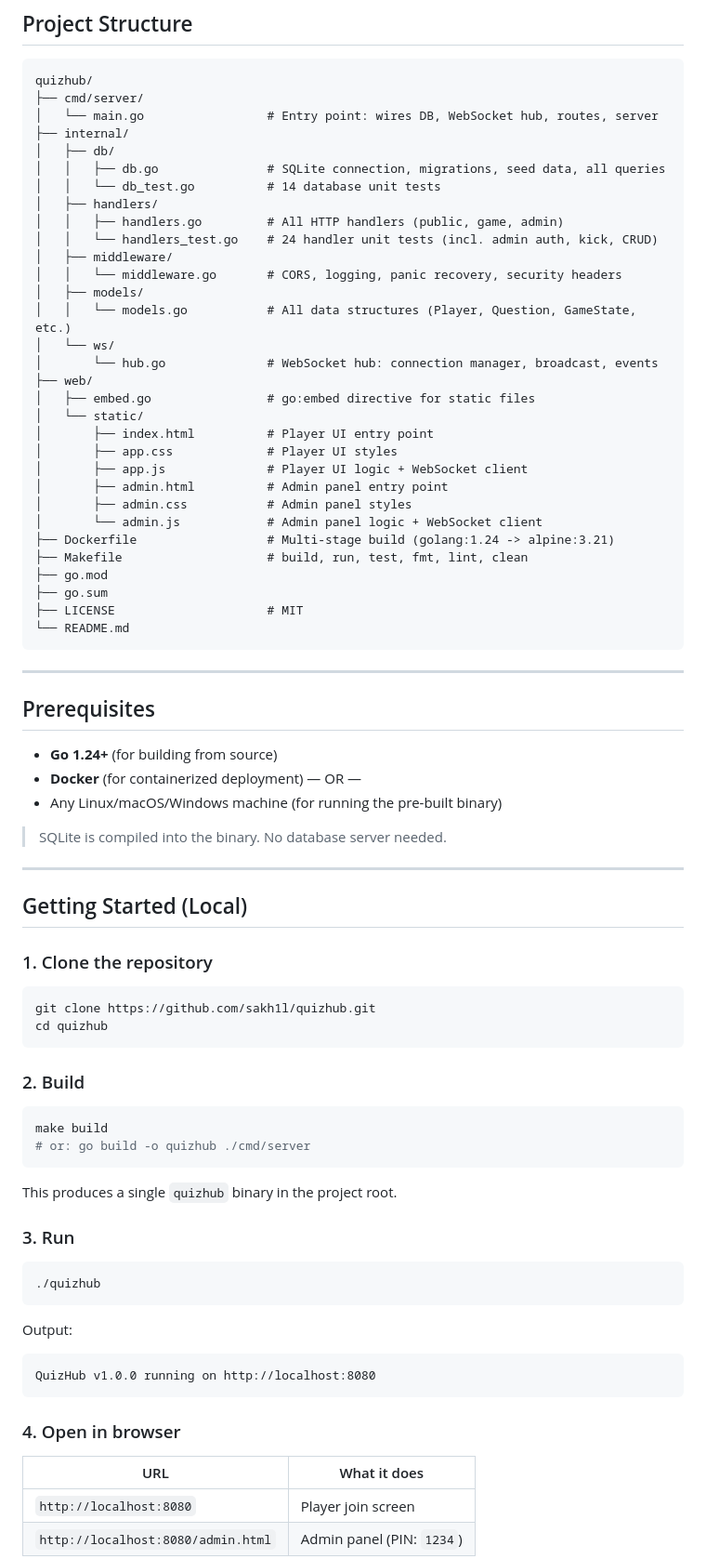
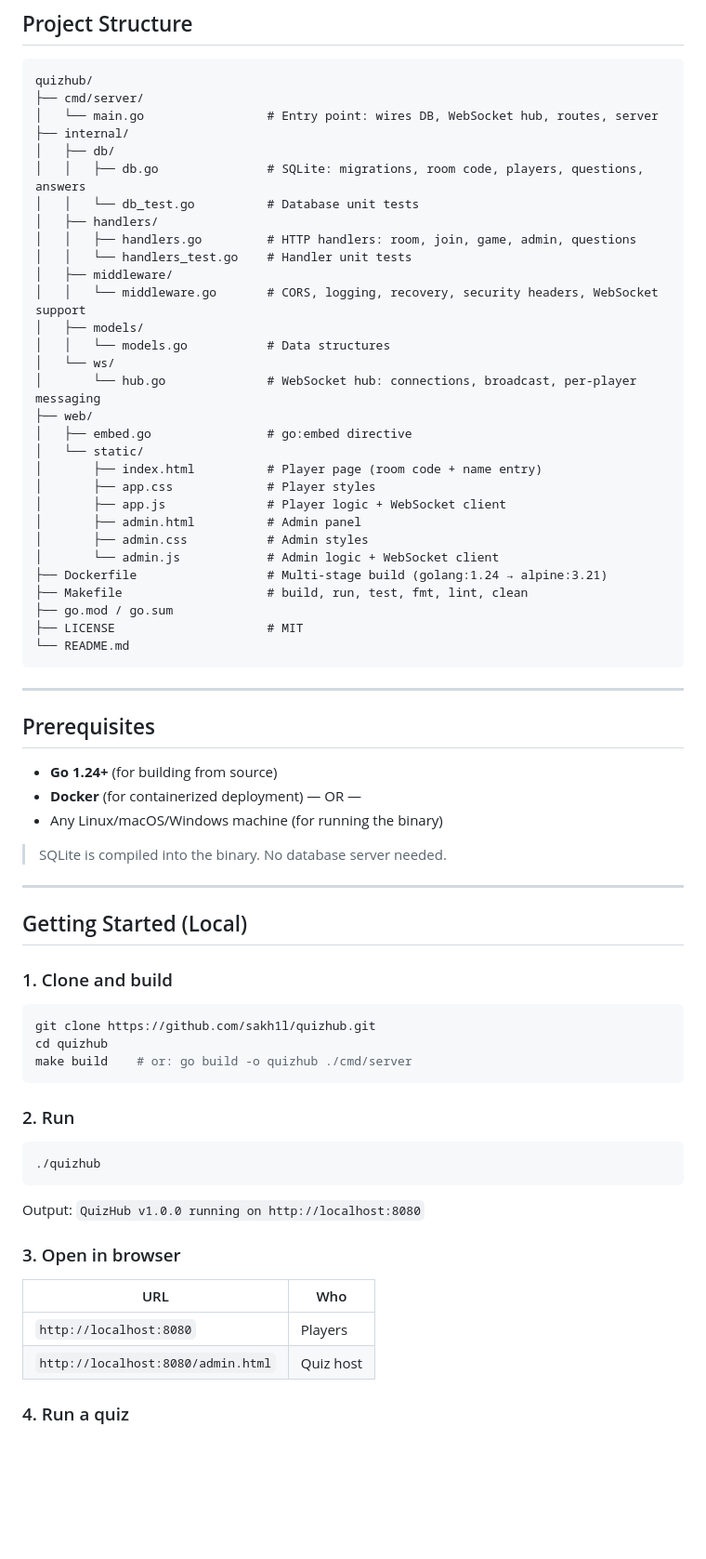
Before and after one commit to Sakh1l/quizhub, a Markdown page: README.md, the part around one of its changes. Shown at 93% size. Drawn GitHub-style; blank space fills up the shorter version.

````diff
--- a/README.md
+++ b/README.md
@@ -77,30 +130,29 @@ quizhub/
 │   └── main.go                 # Entry point: wires DB, WebSocket hub, routes, server
 ├── internal/
 │   ├── db/
-│   │   ├── db.go               # SQLite connection, migrations, seed data, all queries
-│   │   └── db_test.go          # 14 database unit tests
+│   │   ├── db.go               # SQLite: migrations, room code, players, questions, answers
+│   │   └── db_test.go          # Database unit tests
 │   ├── handlers/
-│   │   ├── handlers.go         # All HTTP handlers (public, game, admin)
-│   │   └── handlers_test.go    # 24 handler unit tests (incl. admin auth, kick, CRUD)
+│   │   ├── handlers.go         # HTTP handlers: room, join, game, admin, questions
+│   │   └── handlers_test.go    # Handler unit tests
 │   ├── middleware/
-│   │   └── middleware.go       # CORS, logging, panic recovery, security headers
+│   │   └── middleware.go       # CORS, logging, recovery, security headers, WebSocket support
 │   ├── models/
-│   │   └── models.go           # All data structures (Player, Question, GameState, etc.)
+│   │   └── models.go           # Data structures
 │   └── ws/
-│       └── hub.go              # WebSocket hub: connection manager, broadcast, events
+│       └── hub.go              # WebSocket hub: connections, broadcast, per-player messaging
 ├── web/
-│   ├── embed.go                # go:embed directive for static files
+│   ├── embed.go                # go:embed directive
 │   └── static/
-│       ├── index.html          # Player UI entry point
-│       ├── app.css             # Player UI styles
-│       ├── app.js              # Player UI logic + WebSocket client
-│       ├── admin.html          # Admin panel entry point
-│       ├── admin.css           # Admin panel styles
-│       └── admin.js            # Admin panel logic + WebSocket client
-├── Dockerfile                  # Multi-stage build (golang:1.24 -> alpine:3.21)
+│       ├── index.html          # Player page (room code + name entry)
+│       ├── app.css             # Player styles
+│       ├── app.js              # Player logic + WebSocket client
+│       ├── admin.html          # Admin panel
+│       ├── admin.css           # Admin styles
+│       └── admin.js            # Admin logic + WebSocket client
+├── Dockerfile                  # Multi-stage build (golang:1.24 → alpine:3.21)
 ├── Makefile                    # build, run, test, fmt, lint, clean
-├── go.mod
-├── go.sum
+├── go.mod / go.sum
 ├── LICENSE                     # MIT
 └── README.md
 ```
@@ -111,7 +163,7 @@ quizhub/
 
 - **Go 1.24+** (for building from source)
 - **Docker** (for containerized deployment) — OR —
-- Any Linux/macOS/Windows machine (for running the pre-built binary)
+- Any Linux/macOS/Windows machine (for running the binary)
 
 > SQLite is compiled into the binary. No database server needed.
 
@@ -119,38 +171,28 @@ quizhub/
 
 ## Getting Started (Local)
 
-### 1. Clone the repository
+### 1. Clone and build
 
 ```bash
 git clone https://github.com/sakh1l/quizhub.git
 cd quizhub
+make build    # or: go build -o quizhub ./cmd/server
 ```
 
-### 2. Build
-
-```bash
-make build
-# or: go build -o quizhub ./cmd/server
-```
-
-This produces a single `quizhub` binary in the project root.
-
-### 3. Run
+### 2. Run
 
 ```bash
 ./quizhub
 ```
 
-Output:
+Output: `QuizHub v1.0.0 running on http://localhost:8080`
 
-```
-QuizHub v1.0.0 running on http://localhost:8080
-```
+### 3. Open in browser
 
-### 4. Open in browser
+| URL                              | Who          |
+|----------------------------------|--------------|
+| `http://localhost:8080`          | Players      |
+| `http://localhost:8080/admin.html` | Quiz host  |
 
-| URL                        | What it does         |
-|----------------------------|----------------------|
-| `http://localhost:8080`    | Player join screen   |
-| `http://localhost:8080/admin.html` | Admin panel (PIN: `1234`) |
+### 4. Run a quiz
 
````
Also changed, not shown: other parts of README.md (+215 -240 lines).
